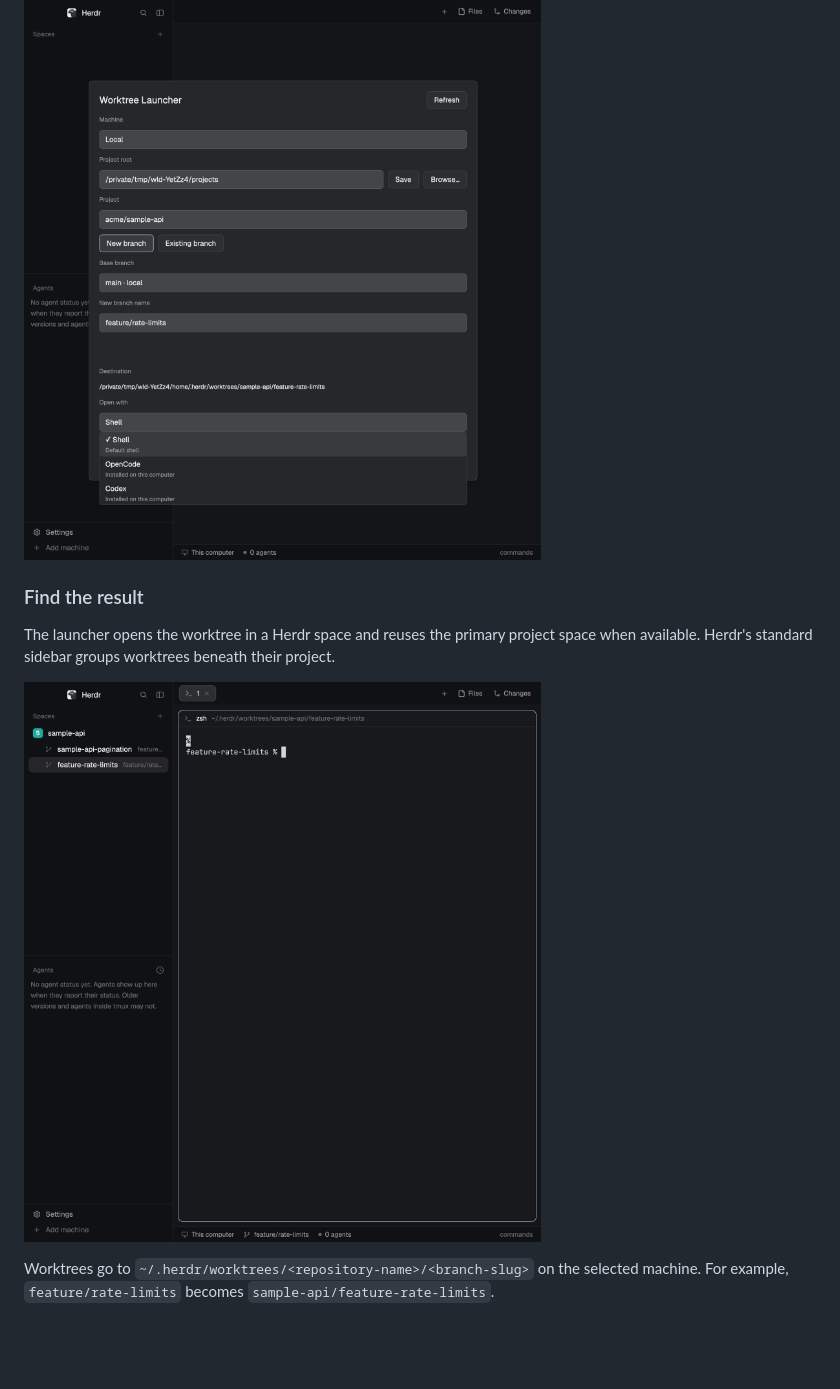
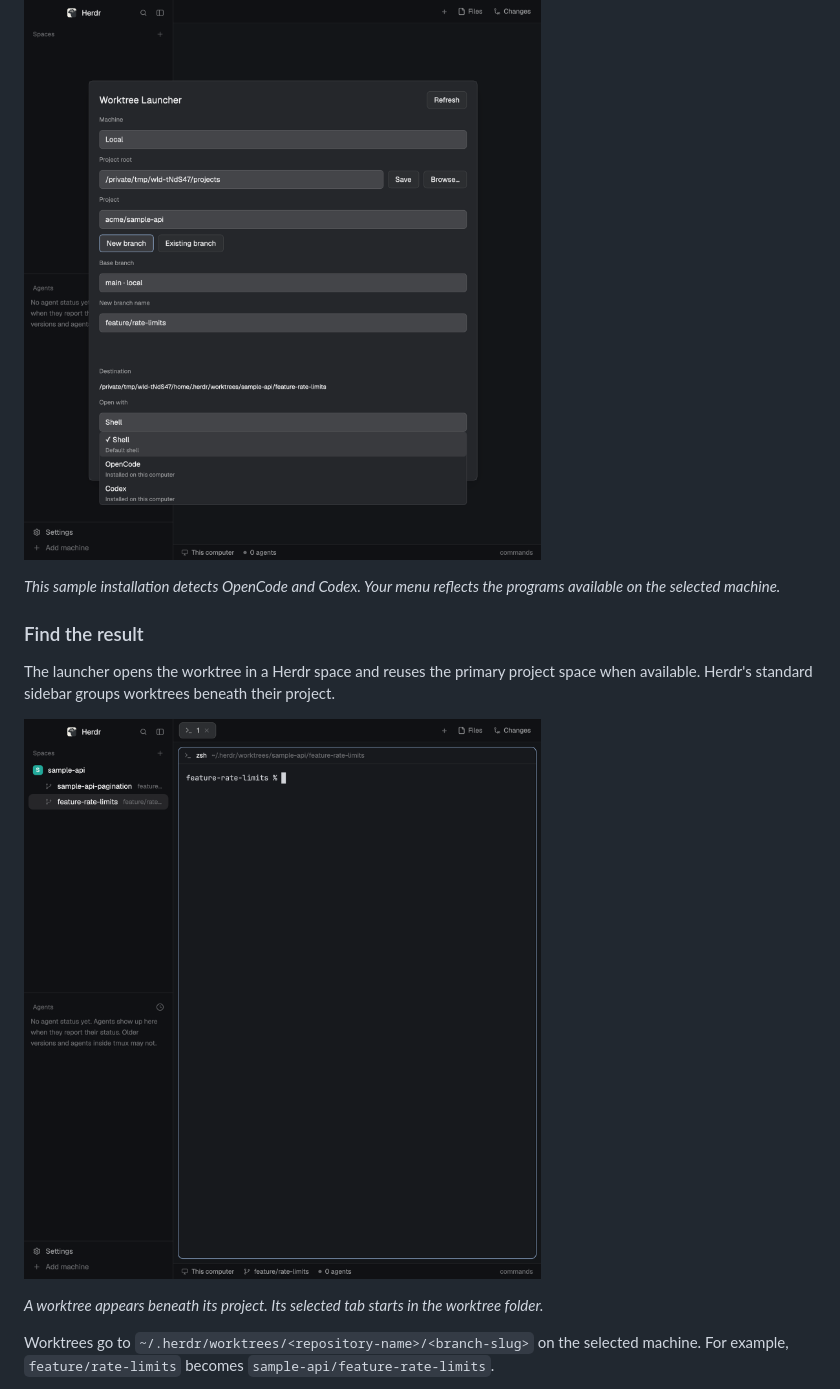
Before and after one commit to jeremyhiggs/herdr-worktree-launcher, a Markdown page: README.md, the part around one of its changes. GitHub-like rendering; pictures changed too: docs/screenshots/open-with.png, docs/screenshots/worktree-opened.png; blank space fills up the shorter version.

```diff
--- a/README.md
+++ b/README.md
@@ -69,11 +99,15 @@ The selected agent starts in the worktree with its Herdr launch settings. The pr
 
 ![Open with menu offering Shell and the agents available in this sample installation](docs/screenshots/open-with.png)
 
+*This sample installation detects OpenCode and Codex. Your menu reflects the programs available on the selected machine.*
+
 ### Find the result
 
 The launcher opens the worktree in a Herdr space and reuses the primary project space when available. Herdr's standard sidebar groups worktrees beneath their project.
 
 ![A new worktree grouped beneath sample-api with its shell open](docs/screenshots/worktree-opened.png)
+
+*A worktree appears beneath its project. Its selected tab starts in the worktree folder.*
 
 Worktrees go to `~/.herdr/worktrees/<repository-name>/<branch-slug>` on the selected machine. For example, `feature/rate-limits` becomes `sample-api/feature-rate-limits`.
 
```
Also changed, not shown: other parts of README.md (+35 -5 lines), docs/development.md (+3 -3 lines), docs/validation/worktree-launcher.md (+4 -5 lines), docs/screenshots/existing-branch.png, docs/screenshots/fresh-tab.png (added), docs/screenshots/new-branch.png, 1 other file.
